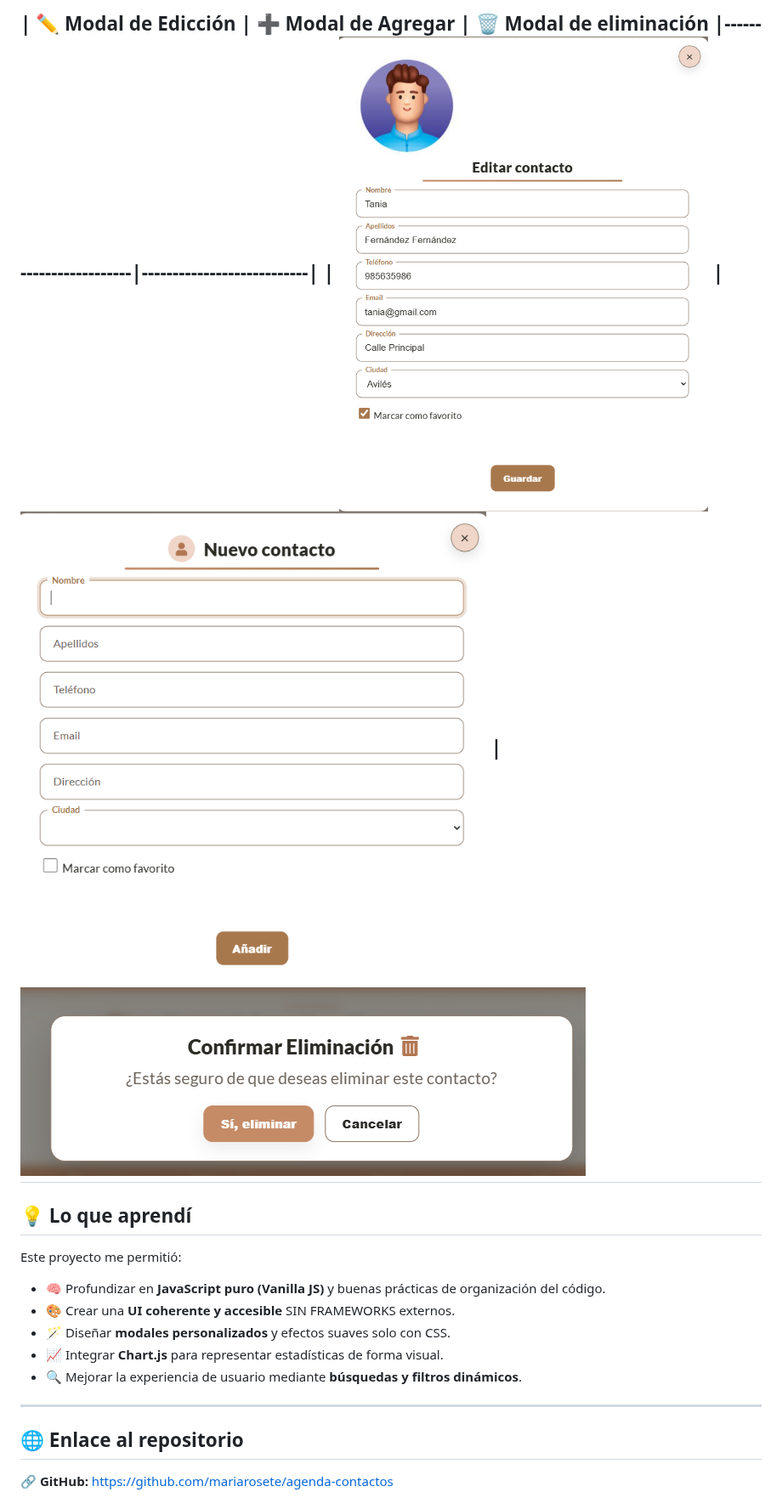
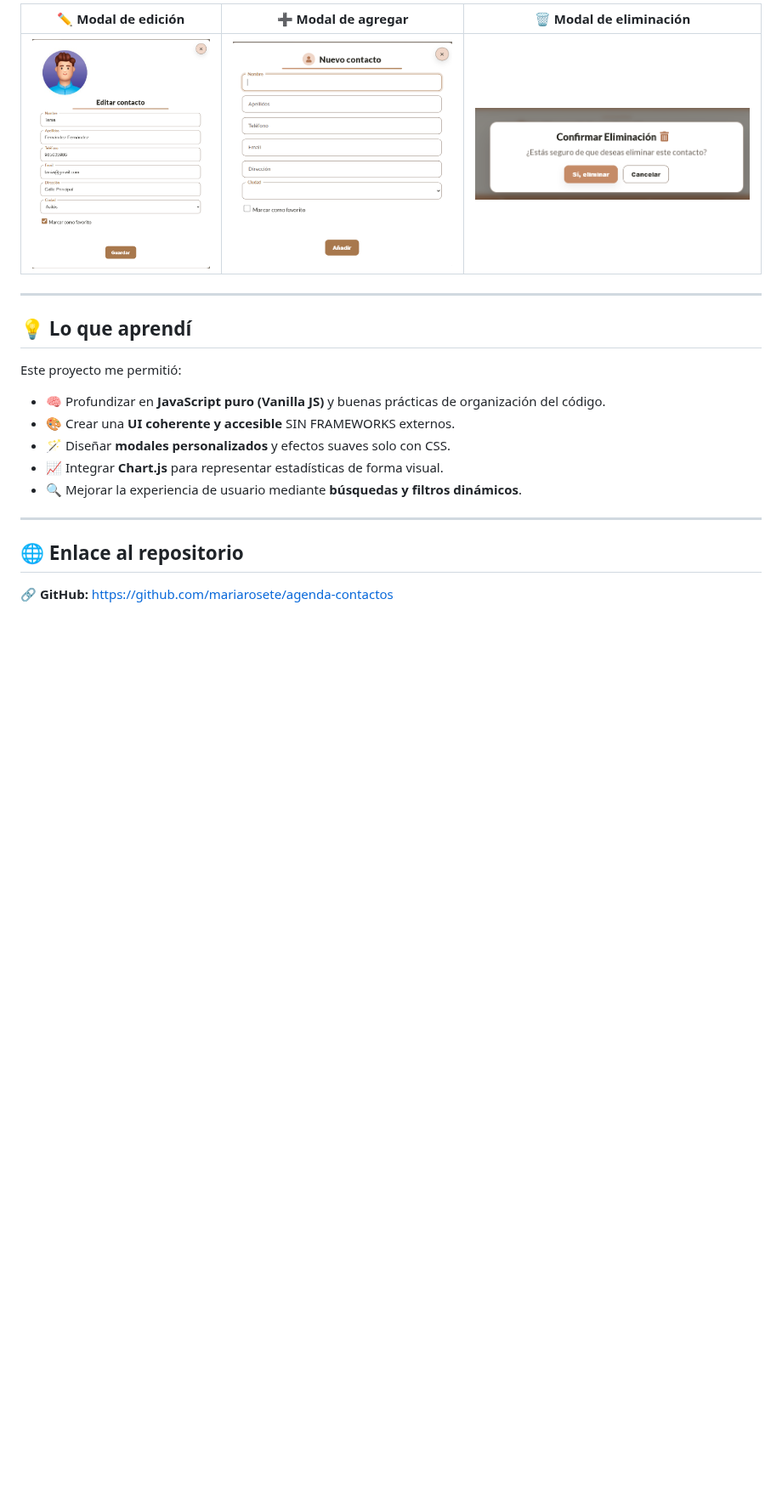
Before and after one commit to mariarosete/agenda-contactos, a Markdown page: README.md, the part around one of its changes. Shown at 85% size. Drawn GitHub-style; blank space fills up the shorter version.

```diff
--- a/README.md
+++ b/README.md
@@ -102,7 +102,8 @@ Luego abre en tu navegador:
 
-| ✏️ Modal de Edicción | ➕ Modal de Agregar | 🗑️ Modal de eliminación
-|------------------------|---------------------------|
-| ![Editar](https://github.com/mariarosete/agenda-contactos/blob/main/images/Editar.png?raw=true) | ![Agregar](https://github.com/mariarosete/agenda-contactos/blob/main/images/Agregar.png?raw=true) |  ![Eliminar](https://github.com/mariarosete/agenda-contactos/blob/main/images/Eliminar.png?raw=true)
+| ✏️ Modal de edición | ➕ Modal de agregar | 🗑️ Modal de eliminación |
+|---|---|---|
+| ![Editar](https://github.com/mariarosete/agenda-contactos/blob/main/images/Editar.png?raw=true) | ![Agregar](https://github.com/mariarosete/agenda-contactos/blob/main/images/Agregar.png?raw=true) | ![Eliminar](https://github.com/mariarosete/agenda-contactos/blob/main/images/Eliminar.png?raw=true) |
+
 ---
 
 ## 💡 Lo que aprendí
```
Also changed, not shown: other parts of README.md (+4 -4 lines).
